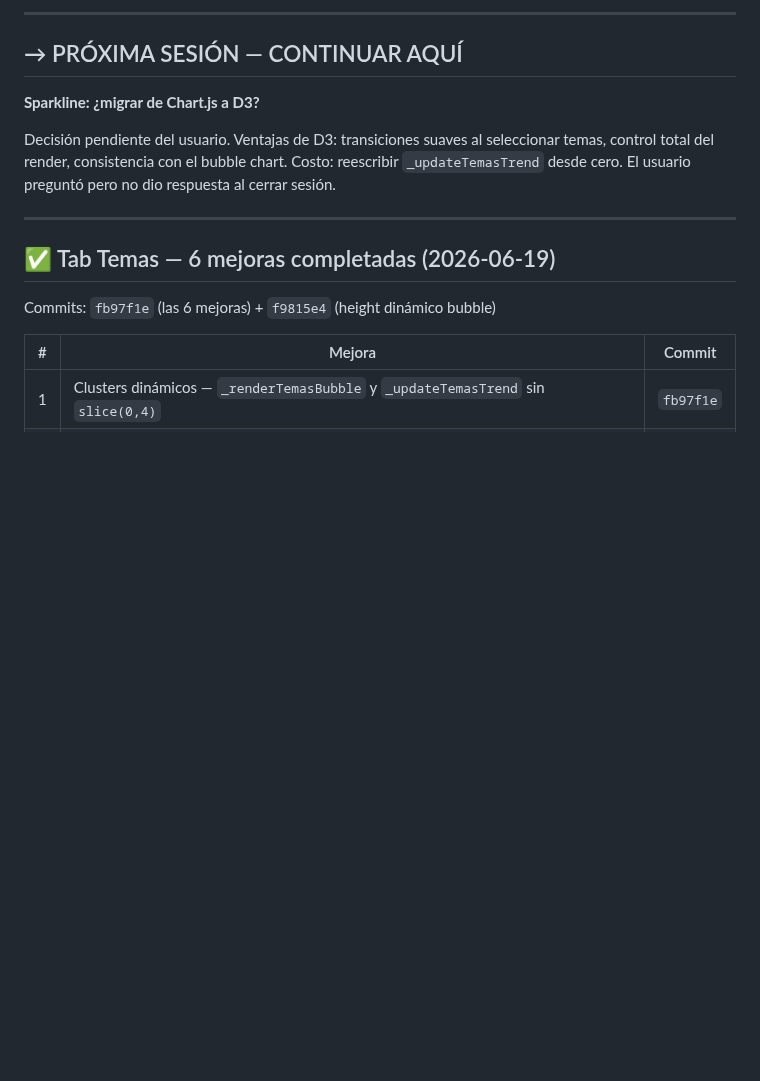
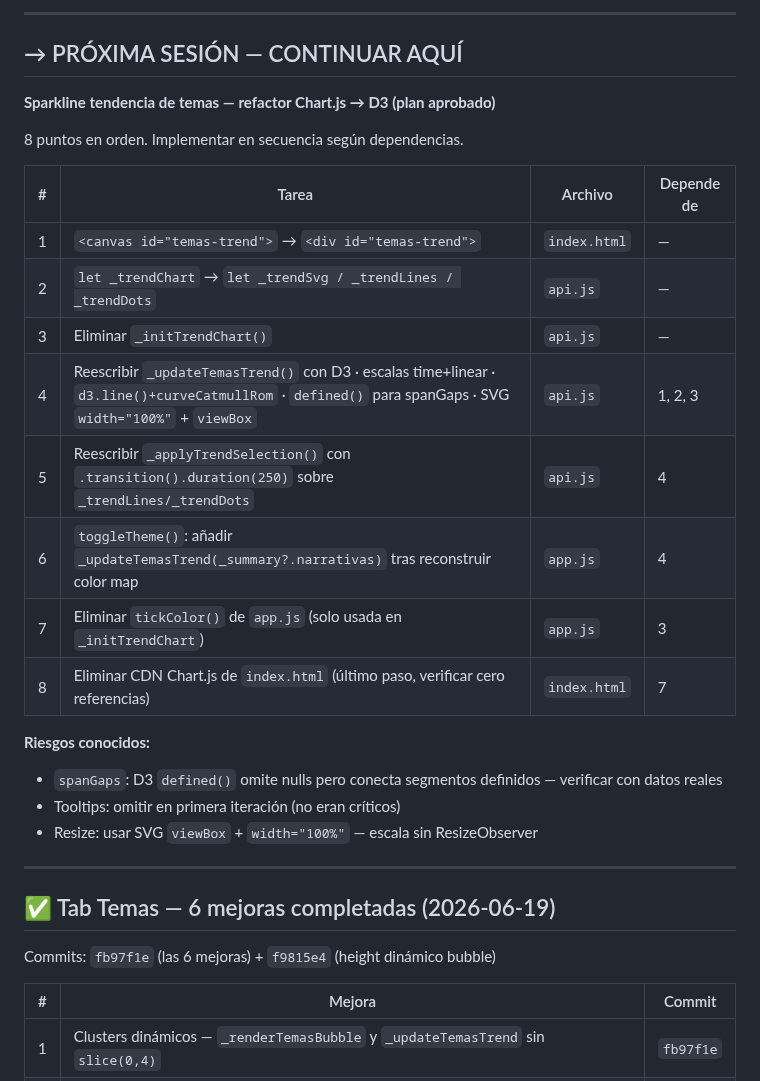
Before and after one commit to asinorum/qontexto-dashboard, a Markdown page: ESTADO.md, the part around the change. Rendered like a GitHub page; blank space fills up the shorter version.

Commit message:
docs: ESTADO.md — plan sparkline Chart.js→D3 (8 puntos, aprobado)
Co-Authored-By: Claude Sonnet 4.6 <noreply@anthropic.com>

```diff
--- a/ESTADO.md
+++ b/ESTADO.md
@@ -11,9 +11,25 @@ Deploy: `https://qontexto.com`
 
 ## → PRÓXIMA SESIÓN — CONTINUAR AQUÍ
 
-**Sparkline: ¿migrar de Chart.js a D3?**
+**Sparkline tendencia de temas — refactor Chart.js → D3 (plan aprobado)**
 
-Decisión pendiente del usuario. Ventajas de D3: transiciones suaves al seleccionar temas, control total del render, consistencia con el bubble chart. Costo: reescribir `_updateTemasTrend` desde cero. El usuario preguntó pero no dio respuesta al cerrar sesión.
+8 puntos en orden. Implementar en secuencia según dependencias.
+
+| # | Tarea | Archivo | Depende de |
+|---|---|---|---|
+| 1 | `<canvas id="temas-trend">` → `<div id="temas-trend">` | `index.html` | — |
+| 2 | `let _trendChart` → `let _trendSvg / _trendLines / _trendDots` | `api.js` | — |
+| 3 | Eliminar `_initTrendChart()` | `api.js` | — |
+| 4 | Reescribir `_updateTemasTrend()` con D3 · escalas time+linear · `d3.line()+curveCatmullRom` · `defined()` para spanGaps · SVG `width="100%"` + `viewBox` | `api.js` | 1, 2, 3 |
+| 5 | Reescribir `_applyTrendSelection()` con `.transition().duration(250)` sobre `_trendLines/_trendDots` | `api.js` | 4 |
+| 6 | `toggleTheme()`: añadir `_updateTemasTrend(_summary?.narrativas)` tras reconstruir color map | `app.js` | 4 |
+| 7 | Eliminar `tickColor()` de `app.js` (solo usada en `_initTrendChart`) | `app.js` | 3 |
+| 8 | Eliminar CDN Chart.js de `index.html` (último paso, verificar cero referencias) | `index.html` | 7 |
+
+**Riesgos conocidos:**
+- `spanGaps`: D3 `defined()` omite nulls pero conecta segmentos definidos — verificar con datos reales
+- Tooltips: omitir en primera iteración (no eran críticos)
+- Resize: usar SVG `viewBox` + `width="100%"` — escala sin ResizeObserver
 
 ---
 
```
